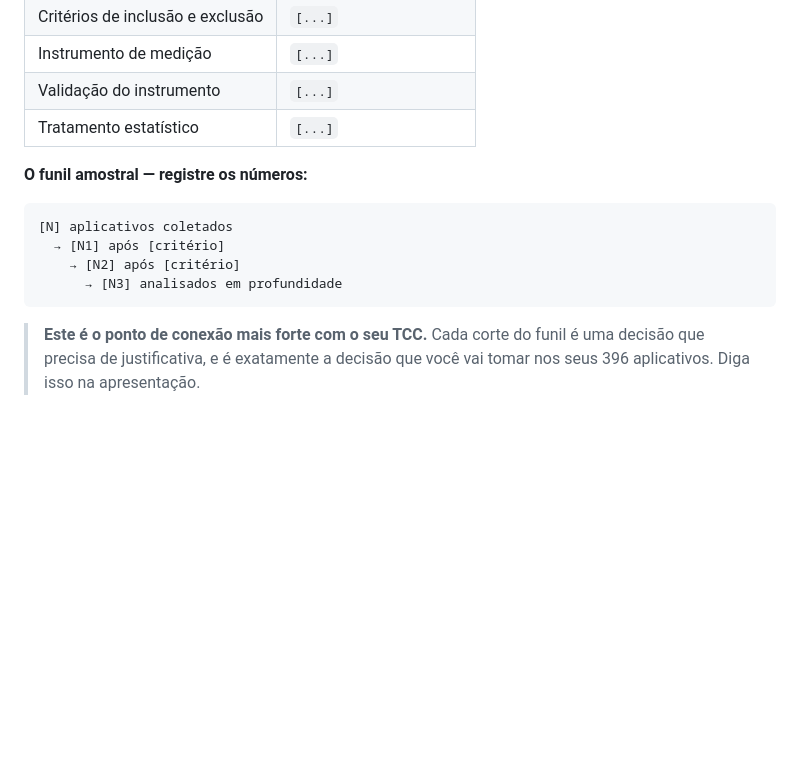
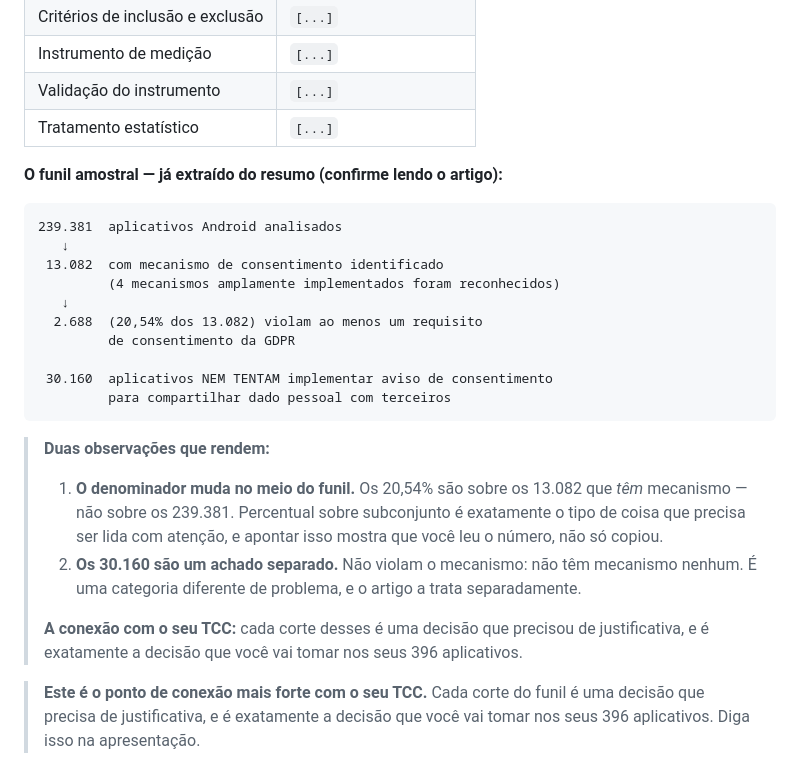
Before and after one commit to ClaudioAMF1/TCC, a Markdown page: seminario/analise-da-estrutura.md, the part around the change. Rendered like a GitHub page; blank space fills up the shorter version.

````diff
--- a/seminario/analise-da-estrutura.md
+++ b/seminario/analise-da-estrutura.md
@@ -87,14 +87,34 @@ Cole o abstract e marque cada trecho.
 | Validação do instrumento | `[...]` |
 | Tratamento estatístico | `[...]` |
 
-**O funil amostral — registre os números:**
+**O funil amostral — já extraído do resumo (confirme lendo o artigo):**
 
 ```
-[N] aplicativos coletados
-  → [N1] após [critério]
-    → [N2] após [critério]
-      → [N3] analisados em profundidade
+239.381  aplicativos Android analisados
+   ↓
+ 13.082  com mecanismo de consentimento identificado
+         (4 mecanismos amplamente implementados foram reconhecidos)
+   ↓
+  2.688  (20,54% dos 13.082) violam ao menos um requisito
+         de consentimento da GDPR
+
+ 30.160  aplicativos NEM TENTAM implementar aviso de consentimento
+         para compartilhar dado pessoal com terceiros
 ```
+
+> **Duas observações que rendem:**
+>
+> 1. **O denominador muda no meio do funil.** Os 20,54% são sobre os 13.082 que
+>    *têm* mecanismo — não sobre os 239.381. Percentual sobre subconjunto é
+>    exatamente o tipo de coisa que precisa ser lida com atenção, e apontar isso
+>    mostra que você leu o número, não só copiou.
+> 2. **Os 30.160 são um achado separado.** Não violam o mecanismo: não têm
+>    mecanismo nenhum. É uma categoria diferente de problema, e o artigo a trata
+>    separadamente.
+>
+> **A conexão com o seu TCC:** cada corte desses é uma decisão que precisou de
+> justificativa, e é exatamente a decisão que você vai tomar nos seus 396
+> aplicativos.
 
 > **Este é o ponto de conexão mais forte com o seu TCC.** Cada corte do funil é uma
 > decisão que precisa de justificativa, e é exatamente a decisão que você vai tomar
````
Also changed, not shown: seminario/protocolo-de-busca.md (+16 -6 lines).
